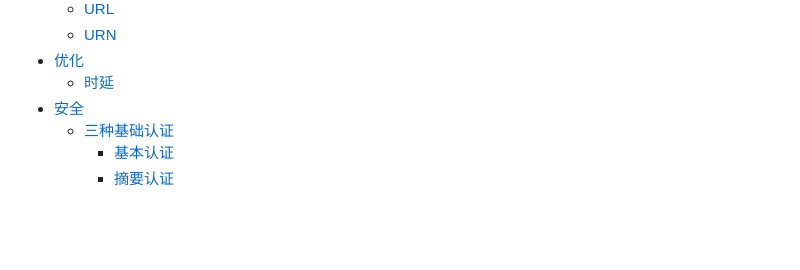
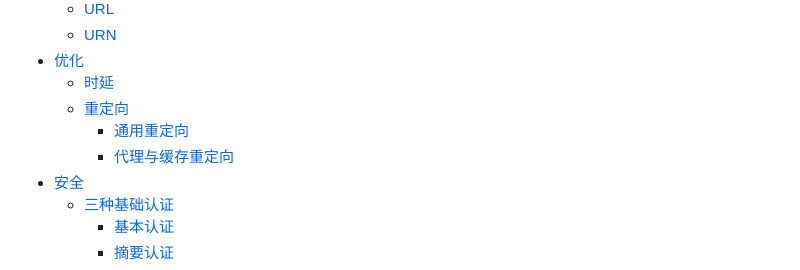
Before and after one commit to cangSDARM/FrontendStudy, a Markdown page: network/http.md, the part around one of its changes. Drawn GitHub-style; blank space fills up the shorter version.

```diff
--- a/network/http.md
+++ b/network/http.md
@@ -12,6 +12,9 @@
   - [URN](#urn)
 - [优化](#优化)
   - [时延](#时延)
+  - [重定向](#重定向)
+    - [通用重定向](#通用重定向)
+    - [代理与缓存重定向](#代理与缓存重定向)
 - [安全](#安全)
   - [三种基础认证](#三种基础认证)
     - [基本认证](#基本认证)
```
Also changed, not shown: other parts of network/http.md (+10 -0 lines), assets/代理与缓存重定向.png (added), assets/通用重定向方法.png (added).
